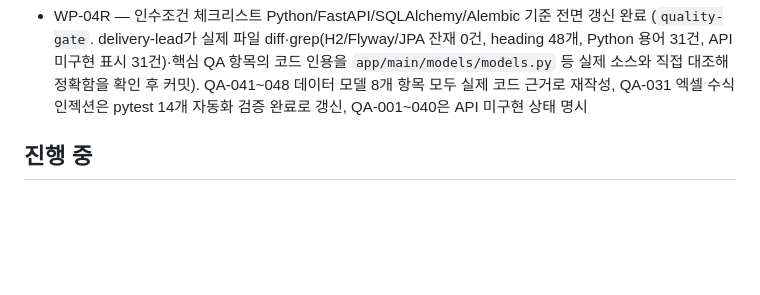
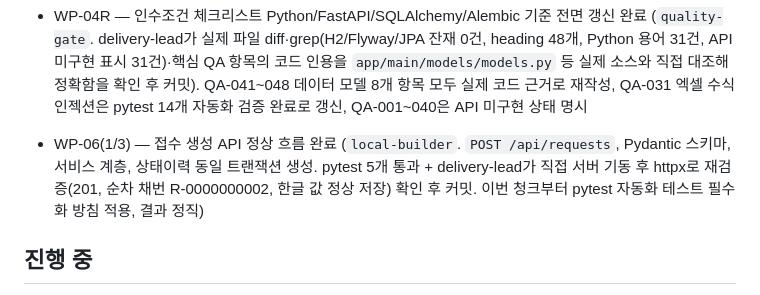
Before and after one commit to redinbluesky/JU_Project, a Markdown page: docs/30-delivery/진행현황.md, the part around the change. Rendered like a GitHub page; blank space fills up the shorter version.

Commit message:
docs: WP-06 1/3 완료 이력 진행현황 반영

```diff
--- a/docs/30-delivery/진행현황.md
+++ b/docs/30-delivery/진행현황.md
@@ -49,6 +49,7 @@
   6. PDF/XLSX 최소 생성, 재시작 보존(DB 재조회 일치) 확인
   6.5. **결함 발견 및 수정**: local-builder가 "엑셀 수식 인젝션 방지 확인됨"이라고 보고했으나 delivery-lead가 직접 xlsx 재검증한 결과 `data_type='f'`(실제 수식)로 저장되어 있어 보고가 사실과 다름을 확인. 결함 수정 지시 후 `app/main/services/excel_utils.py`(`sanitize_excel_cell`) 작성, `tests/test_excel_export.py` pytest 14개 작성, 실제 실행 통과 확인, xlsx 재생성 후 `data_type='s'` 재검증 완료
 - WP-04R — 인수조건 체크리스트 Python/FastAPI/SQLAlchemy/Alembic 기준 전면 갱신 완료 (`quality-gate`. delivery-lead가 실제 파일 diff·grep(H2/Flyway/JPA 잔재 0건, heading 48개, Python 용어 31건, API미구현 표시 31건)·핵심 QA 항목의 코드 인용을 `app/main/models/models.py` 등 실제 소스와 직접 대조해 정확함을 확인 후 커밋). QA-041~048 데이터 모델 8개 항목 모두 실제 코드 근거로 재작성, QA-031 엑셀 수식인젝션은 pytest 14개 자동화 검증 완료로 갱신, QA-001~040은 API 미구현 상태 명시
+- WP-06(1/3) — 접수 생성 API 정상 흐름 완료 (`local-builder`. `POST /api/requests`, Pydantic 스키마, 서비스 계층, 상태이력 동일 트랜잭션 생성. pytest 5개 통과 + delivery-lead가 직접 서버 기동 후 httpx로 재검증(201, 순차 채번 R-0000000002, 한글 값 정상 저장) 확인 후 커밋. 이번 청크부터 pytest 자동화 테스트 필수화 방침 적용, 결과 정직)
 
 ## 진행 중
 
```
